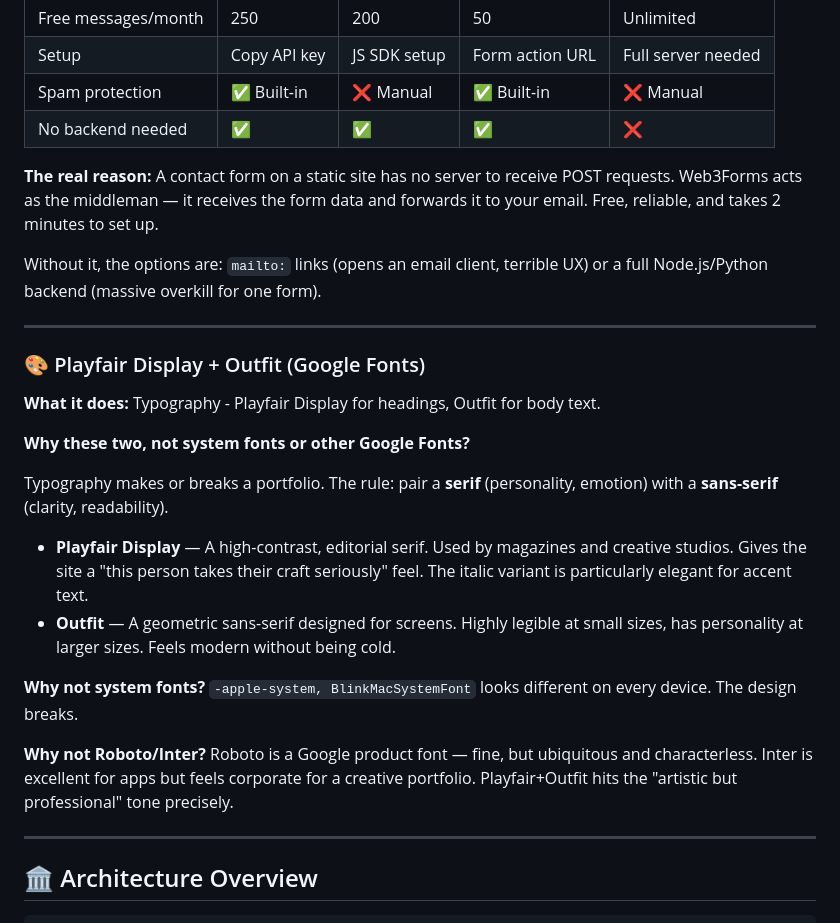
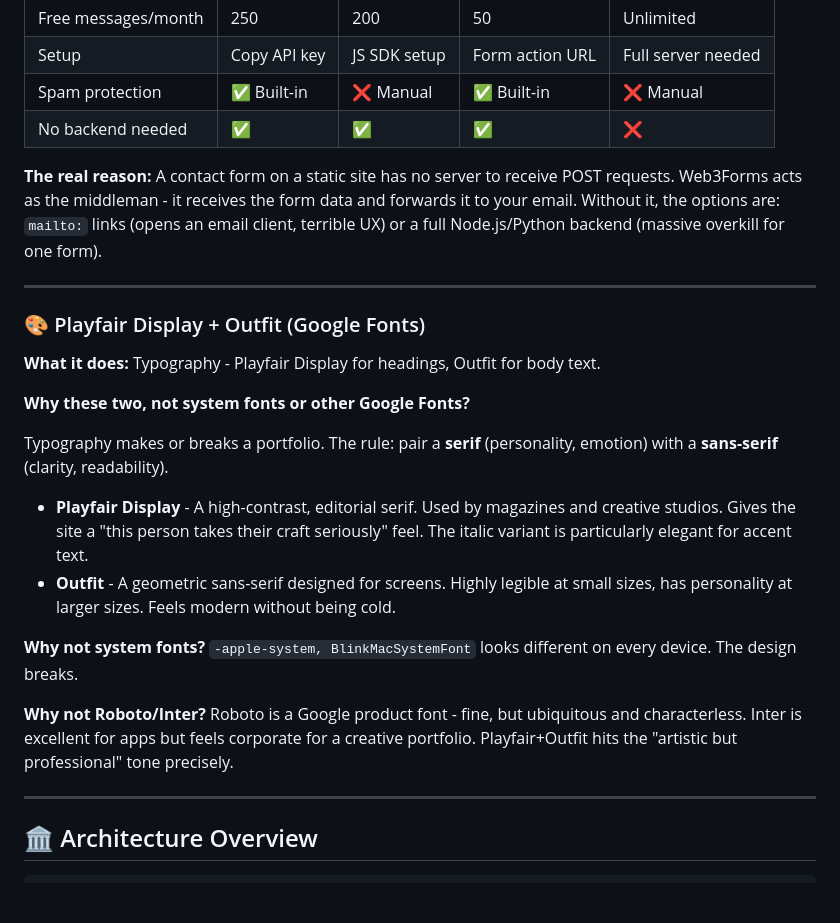
Before and after one commit to SarowarSuman/Suman-Visuals, a Markdown page: README.md, the part around one of its changes. Drawn GitHub-style; blank space fills up the shorter version.

```diff
--- a/README.md
+++ b/README.md
@@ -86,8 +86,7 @@ A single HTML file means:
 | Spam protection | ✅ Built-in | ❌ Manual | ✅ Built-in | ❌ Manual |
 | No backend needed | ✅ | ✅ | ✅ | ❌ |
 
-**The real reason:** A contact form on a static site has no server to receive POST requests. Web3Forms acts as the middleman — it receives the form data and forwards it to your email. Free, reliable, and takes 2 minutes to set up.
-
+**The real reason:** A contact form on a static site has no server to receive POST requests. Web3Forms acts as the middleman - it receives the form data and forwards it to your email.
 Without it, the options are: `mailto:` links (opens an email client, terrible UX) or a full Node.js/Python backend (massive overkill for one form).
 
 ---
@@ -99,12 +98,12 @@ Without it, the options are: `mailto:` links (opens an email client, terrible UX
 
 Typography makes or breaks a portfolio. The rule: pair a **serif** (personality, emotion) with a **sans-serif** (clarity, readability).
 
-- **Playfair Display** — A high-contrast, editorial serif. Used by magazines and creative studios. Gives the site a "this person takes their craft seriously" feel. The italic variant is particularly elegant for accent text.
-- **Outfit** — A geometric sans-serif designed for screens. Highly legible at small sizes, has personality at larger sizes. Feels modern without being cold.
+- **Playfair Display** - A high-contrast, editorial serif. Used by magazines and creative studios. Gives the site a "this person takes their craft seriously" feel. The italic variant is particularly elegant for accent text.
+- **Outfit** - A geometric sans-serif designed for screens. Highly legible at small sizes, has personality at larger sizes. Feels modern without being cold.
 
 **Why not system fonts?** `-apple-system, BlinkMacSystemFont` looks different on every device. The design breaks.
 
-**Why not Roboto/Inter?** Roboto is a Google product font — fine, but ubiquitous and characterless. Inter is excellent for apps but feels corporate for a creative portfolio. Playfair+Outfit hits the "artistic but professional" tone precisely.
+**Why not Roboto/Inter?** Roboto is a Google product font - fine, but ubiquitous and characterless. Inter is excellent for apps but feels corporate for a creative portfolio. Playfair+Outfit hits the "artistic but professional" tone precisely.
 
 ---
 
```
Also changed, not shown: other parts of README.md (+8 -8 lines).
